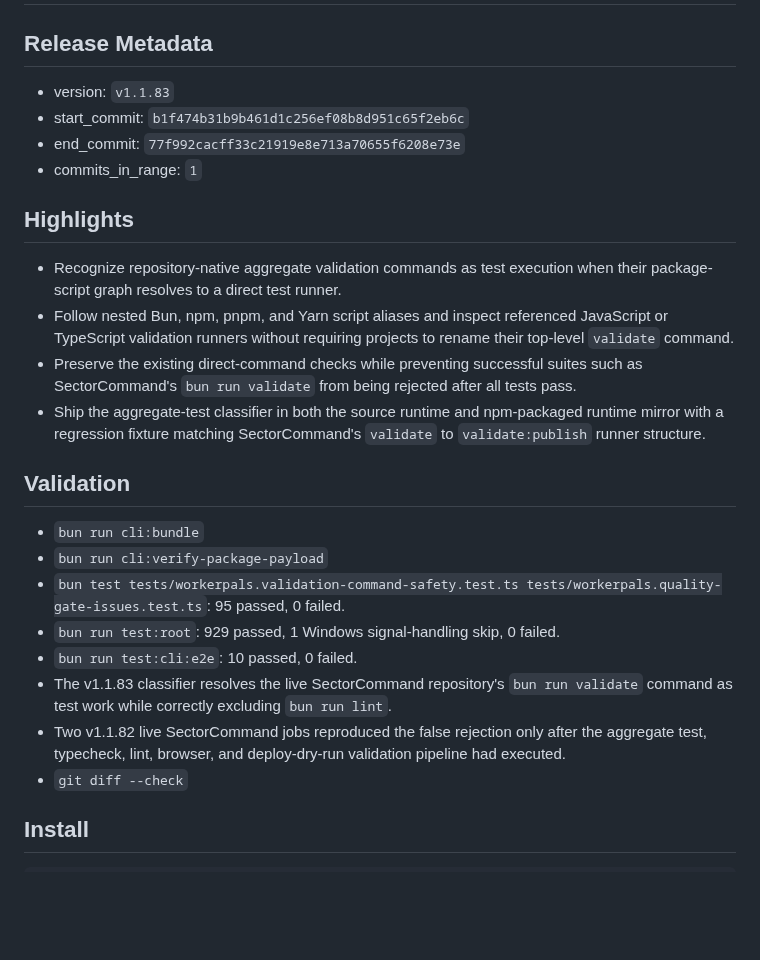
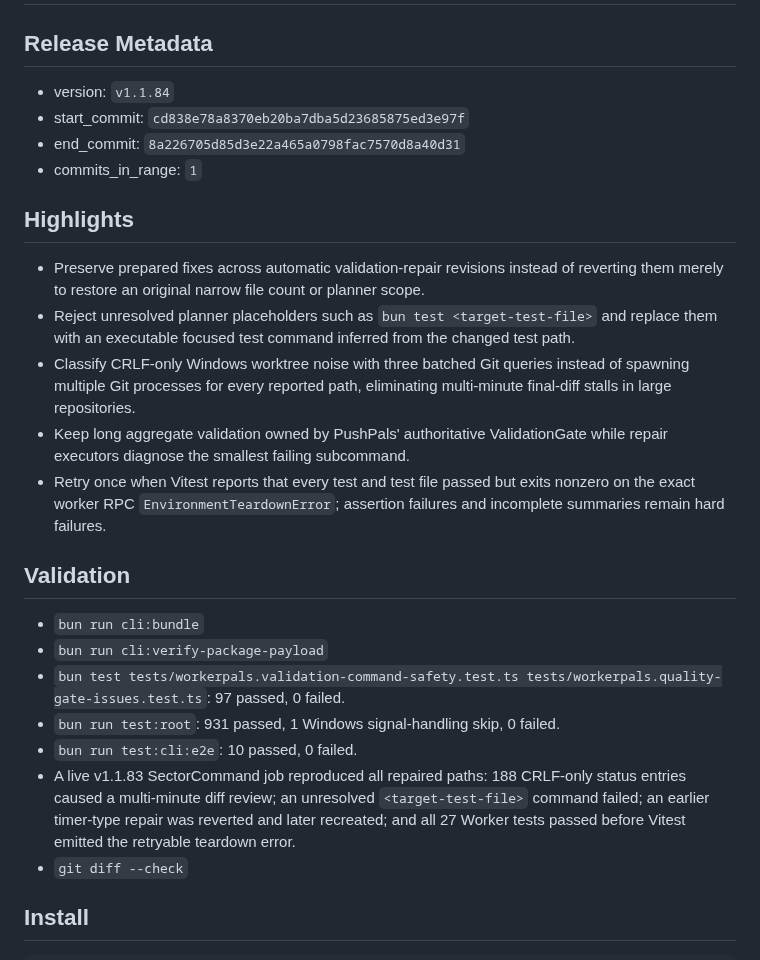
Before and after one commit to PushPalsDev/pushpals, a Markdown page: release_log.md, the part around the change. Drawn GitHub-style; blank space fills up the shorter version.

Commit message:
docs(release): prepare v1.1.84

```diff
--- a/release_log.md
+++ b/release_log.md
@@ -2,27 +2,27 @@
 
 ## Release Metadata
 
-- version: `v1.1.83`
-- start_commit: `b1f474b31b9b461d1c256ef08b8d951c65f2eb6c`
-- end_commit: `77f992cacff33c21919e8e713a70655f6208e73e`
+- version: `v1.1.84`
+- start_commit: `cd838e78a8370eb20ba7dba5d23685875ed3e97f`
+- end_commit: `8a226705d85d3e22a465a0798fac7570d8a40d31`
 - commits_in_range: `1`
 
 ## Highlights
 
-- Recognize repository-native aggregate validation commands as test execution when their package-script graph resolves to a direct test runner.
-- Follow nested Bun, npm, pnpm, and Yarn script aliases and inspect referenced JavaScript or TypeScript validation runners without requiring projects to rename their top-level `validate` command.
-- Preserve the existing direct-command checks while preventing successful suites such as SectorCommand's `bun run validate` from being rejected after all tests pass.
-- Ship the aggregate-test classifier in both the source runtime and npm-packaged runtime mirror with a regression fixture matching SectorCommand's `validate` to `validate:publish` runner structure.
+- Preserve prepared fixes across automatic validation-repair revisions instead of reverting them merely to restore an original narrow file count or planner scope.
+- Reject unresolved planner placeholders such as `bun test <target-test-file>` and replace them with an executable focused test command inferred from the changed test path.
+- Classify CRLF-only Windows worktree noise with three batched Git queries instead of spawning multiple Git processes for every reported path, eliminating multi-minute final-diff stalls in large repositories.
+- Keep long aggregate validation owned by PushPals' authoritative ValidationGate while repair executors diagnose the smallest failing subcommand.
+- Retry once when Vitest reports that every test and test file passed but exits nonzero on the exact worker RPC `EnvironmentTeardownError`; assertion failures and incomplete summaries remain hard failures.
 
 ## Validation
 
 - `bun run cli:bundle`
 - `bun run cli:verify-package-payload`
-- `bun test tests/workerpals.validation-command-safety.test.ts tests/workerpals.quality-gate-issues.test.ts`: 95 passed, 0 failed.
-- `bun run test:root`: 929 passed, 1 Windows signal-handling skip, 0 failed.
+- `bun test tests/workerpals.validation-command-safety.test.ts tests/workerpals.quality-gate-issues.test.ts`: 97 passed, 0 failed.
+- `bun run test:root`: 931 passed, 1 Windows signal-handling skip, 0 failed.
 - `bun run test:cli:e2e`: 10 passed, 0 failed.
-- The v1.1.83 classifier resolves the live SectorCommand repository's `bun run validate` command as test work while correctly excluding `bun run lint`.
-- Two v1.1.82 live SectorCommand jobs reproduced the false rejection only after the aggregate test, typecheck, lint, browser, and deploy-dry-run validation pipeline had executed.
+- A live v1.1.83 SectorCommand job reproduced all repaired paths: 188 CRLF-only status entries caused a multi-minute diff review; an unresolved `<target-test-file>` command failed; an earlier timer-type repair was reverted and later recreated; and all 27 Worker tests passed before Vitest emitted the retryable teardown error.
 - `git diff --check`
 
 ## Install
```
